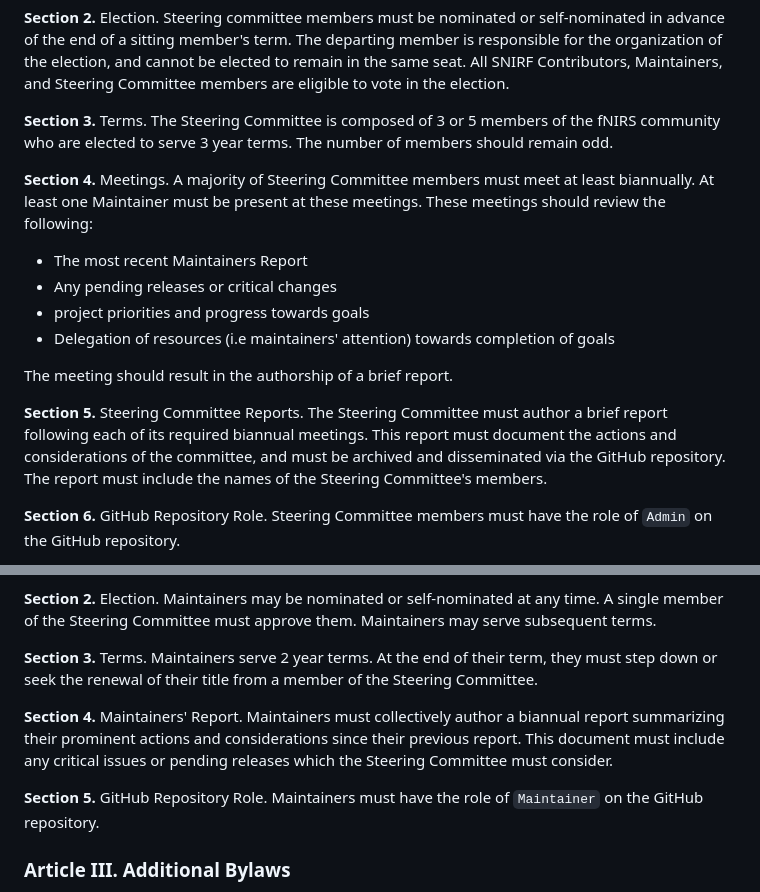
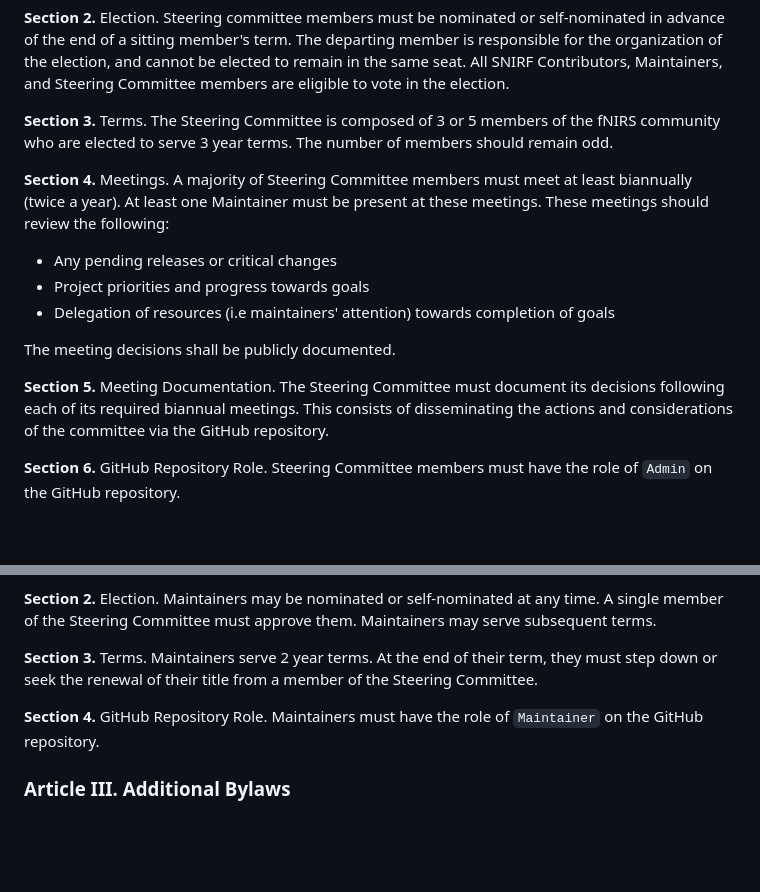
Before and after one commit to fNIRS/snirf, a Markdown page: GOVERNMENT.md, 2 parts joined by grey strips. Drawn GitHub-style; blank space fills up the shorter version.

Commit message:
Remove report requirements in governance (#150)

```diff
--- a/GOVERNMENT.md
+++ b/GOVERNMENT.md
@@ -28,15 +28,14 @@ _"SNIRF Contributors"_ are individuals who have contributed changes, revisions,
 
 **Section 3.** Terms. The Steering Committee is composed of 3 or 5 members of the fNIRS community who are elected to serve 3 year terms. The number of members should remain odd.
 
-**Section 4.** Meetings. A majority of Steering Committee members must meet at least biannually. At least one Maintainer must be present at these meetings. These meetings should review the following:
-- The most recent Maintainers Report
+**Section 4.** Meetings. A majority of Steering Committee members must meet at least biannually (twice a year). At least one Maintainer must be present at these meetings. These meetings should review the following:
 - Any pending releases or critical changes
-- project priorities and progress towards goals
+- Project priorities and progress towards goals
 - Delegation of resources (i.e maintainers' attention) towards completion of goals
 
-The meeting should result in the authorship of a brief report.
+The meeting decisions shall be publicly documented.
 
-**Section 5.** Steering Committee Reports. The Steering Committee must author a brief report following each of its required biannual meetings. This report must document the actions and considerations of the committee, and must be archived and disseminated via the GitHub repository. The report must include the names of the Steering Committee's members.
+**Section 5.** Meeting Documentation. The Steering Committee must document its decisions following each of its required biannual meetings. This consists of disseminating the actions and considerations of the committee via the GitHub repository.
 
 **Section 6.** GitHub Repository Role. Steering Committee members must have the role of `Admin` on the GitHub repository.
 
@@ -52,9 +51,7 @@ The meeting should result in the authorship of a brief report.
 
 **Section 3.** Terms. Maintainers serve 2 year terms. At the end of their term, they must step down or seek the renewal of their title from a member of the Steering Committee.
 
-**Section 4.** Maintainers' Report. Maintainers must collectively author a biannual report summarizing their prominent actions and considerations since their previous report. This document must include any critical issues or pending releases which the Steering Committee must consider.
-
-**Section 5.** GitHub Repository Role. Maintainers must have the role of `Maintainer` on the GitHub repository.
+**Section 4.** GitHub Repository Role. Maintainers must have the role of `Maintainer` on the GitHub repository.
 
 ### Article III. Additional Bylaws
 
```
